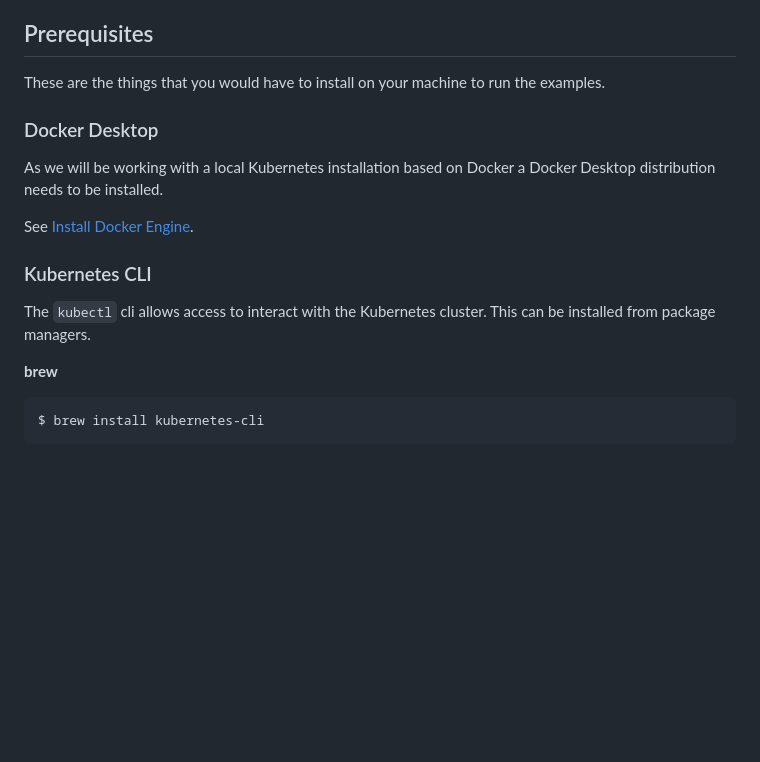
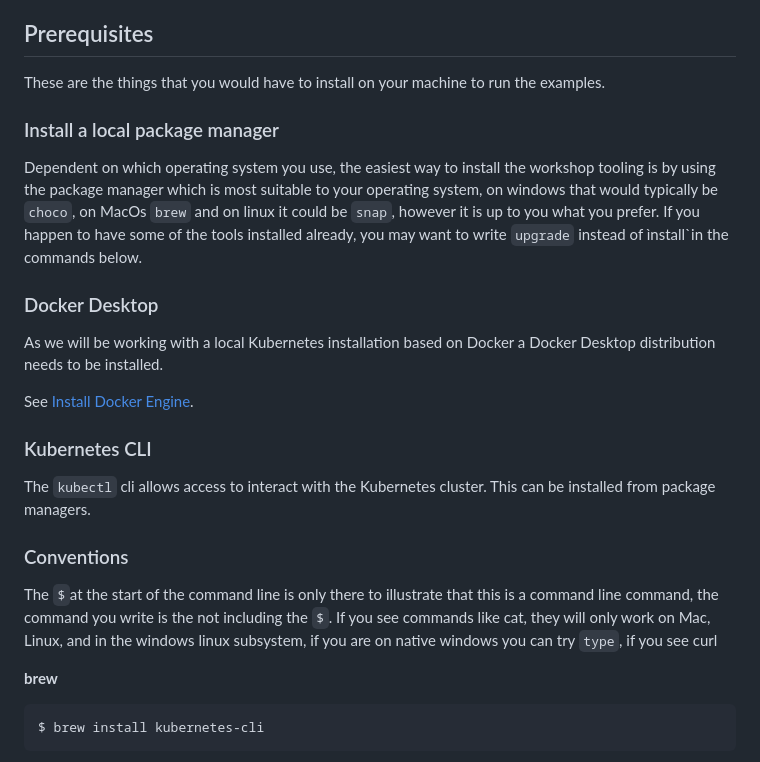
Before and after one commit to neticdk/k8s-workshop, a Markdown page: README.md, the part around one of its changes. GitHub-like rendering; blank space fills up the shorter version.

```diff
--- a/README.md
+++ b/README.md
@@ -57,6 +57,9 @@ Material used in the workshop is based on different examples from github, articl
 ## Prerequisites
 These are the things that you would have to install on your machine to run the examples.
 
+### Install a local package manager
+Dependent on which operating system you use, the easiest way to install the workshop tooling is by using the package manager which is most suitable to your operating system, on windows that would typically be `choco`, on MacOs `brew` and on linux it could be `snap`, however it is up to you what you prefer. If you happen to have some of the tools installed already, you may want to write `upgrade` instead of ìnstall`in the commands below.
+
 ### Docker Desktop
 As we will be working with a local Kubernetes installation based on Docker a Docker Desktop
 distribution needs to be installed.
@@ -66,6 +69,9 @@ See [Install Docker Engine](https://docs.docker.com/engine/install/).
 ### Kubernetes CLI
 The `kubectl` cli allows access to interact with the Kubernetes cluster. This can be installed
 from package managers.
+
+### Conventions
+The `$`at the start of the command line is only there to illustrate that this is a command line command, the command you write is the not including the `$`. If you see commands like cat, they will only work on Mac, Linux, and in the windows linux subsystem, if you are on native windows you can try `type`, if you see curl
 
 **brew**
 
```
Also changed, not shown: other parts of README.md (+11 -10 lines).
